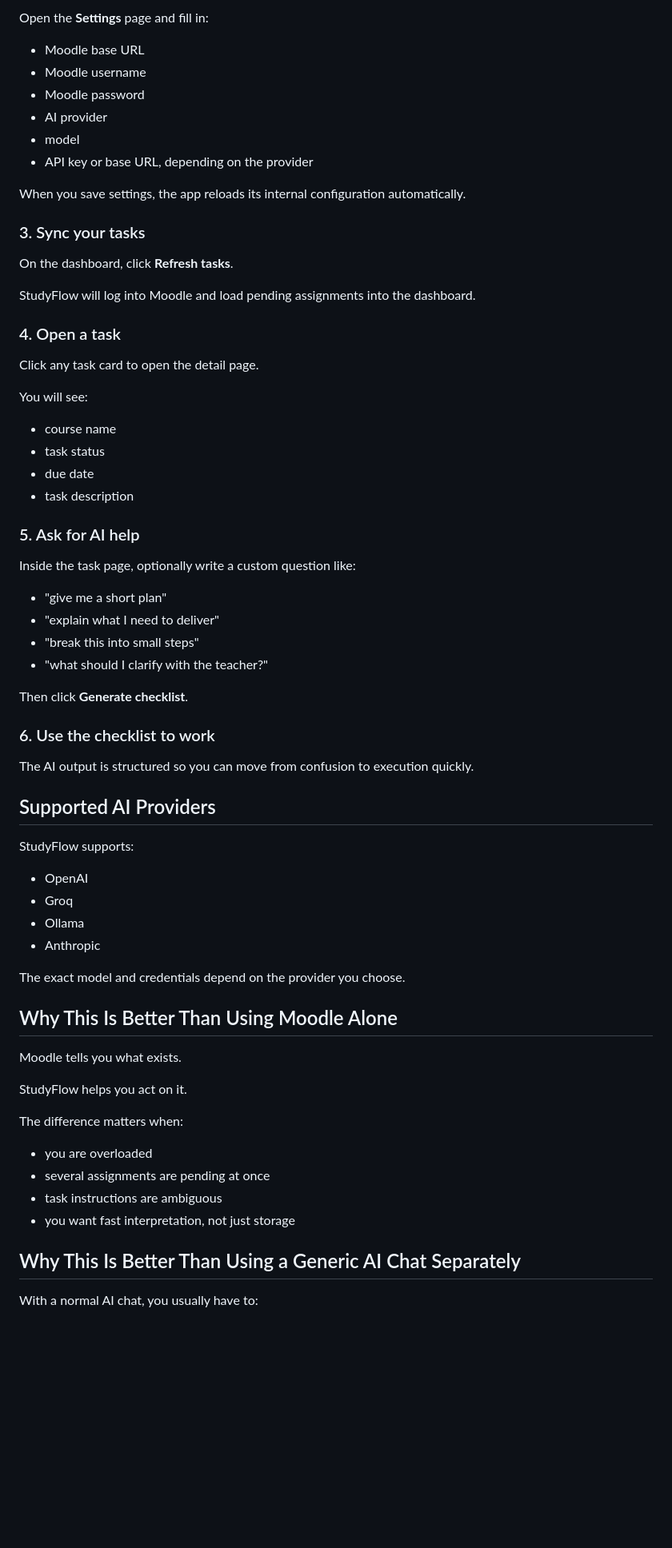
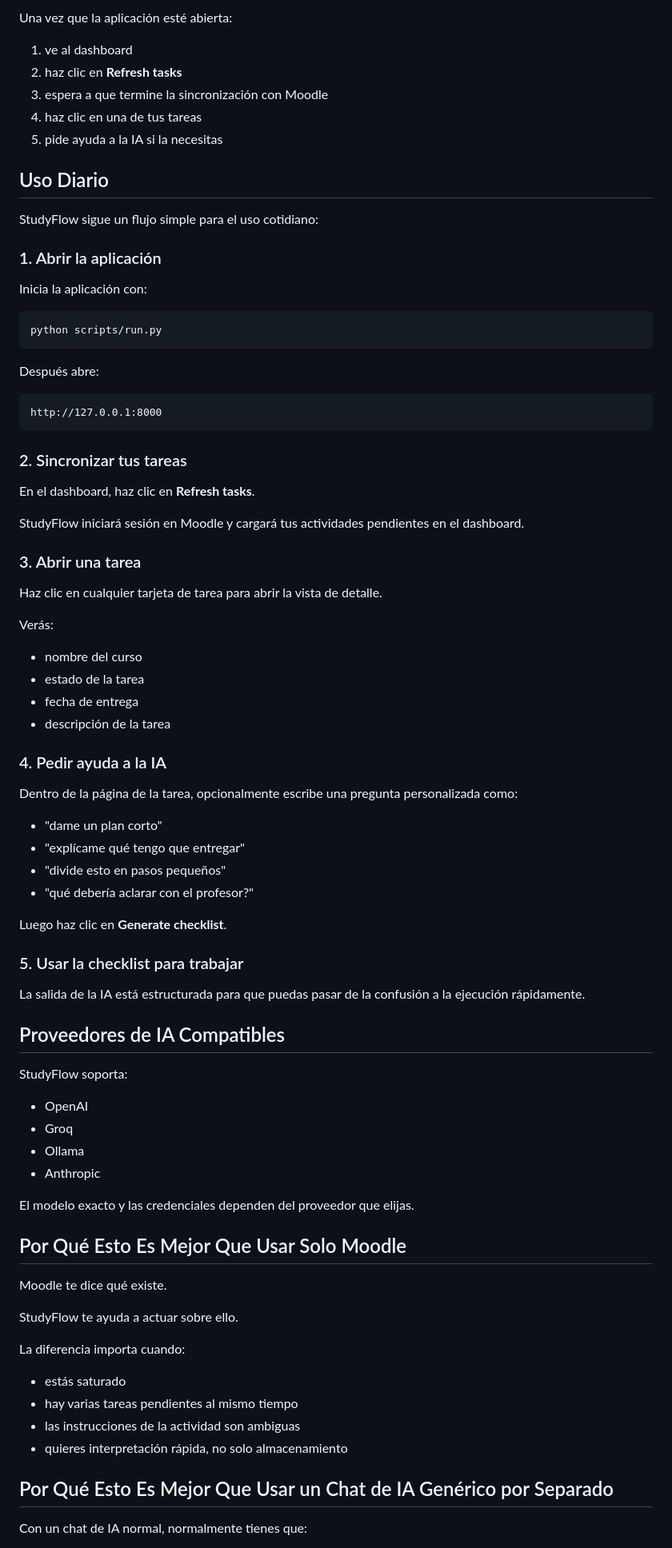
Before and after one commit to CesarManzoCode/StudyFlow, a Markdown page: README.md, the part around one of its changes. Shown at 80% size. GitHub-like rendering; blank space fills up the shorter version.

````diff
--- a/README.md
+++ b/README.md
@@ -101,72 +363,87 @@ http://127.0.0.1:8000
 
-Open the **Settings** page and fill in:
+Una vez que la aplicación esté abierta:
 
-- Moodle base URL
-- Moodle username
-- Moodle password
-- AI provider
-- model
-- API key or base URL, depending on the provider
+1. ve al dashboard
+2. haz clic en **Refresh tasks**
+3. espera a que termine la sincronización con Moodle
+4. haz clic en una de tus tareas
+5. pide ayuda a la IA si la necesitas
 
-When you save settings, the app reloads its internal configuration automatically.
+## Uso Diario
 
-### 3. Sync your tasks
+StudyFlow sigue un flujo simple para el uso cotidiano:
 
-On the dashboard, click **Refresh tasks**.
+### 1. Abrir la aplicación
 
-StudyFlow will log into Moodle and load pending assignments into the dashboard.
+Inicia la aplicación con:
 
-### 4. Open a task
+```bash
+python scripts/run.py
+```
 
-Click any task card to open the detail page.
+Después abre:
 
-You will see:
+```text
+http://127.0.0.1:8000
+```
 
-- course name
-- task status
-- due date
-- task description
+### 2. Sincronizar tus tareas
 
-### 5. Ask for AI help
+En el dashboard, haz clic en **Refresh tasks**.
 
-Inside the task page, optionally write a custom question like:
+StudyFlow iniciará sesión en Moodle y cargará tus actividades pendientes en el dashboard.
 
-- "give me a short plan"
-- "explain what I need to deliver"
-- "break this into small steps"
-- "what should I clarify with the teacher?"
+### 3. Abrir una tarea
 
-Then click **Generate checklist**.
+Haz clic en cualquier tarjeta de tarea para abrir la vista de detalle.
 
-### 6. Use the checklist to work
+Verás:
 
-The AI output is structured so you can move from confusion to execution quickly.
+- nombre del curso
+- estado de la tarea
+- fecha de entrega
+- descripción de la tarea
 
-## Supported AI Providers
+### 4. Pedir ayuda a la IA
 
-StudyFlow supports:
+Dentro de la página de la tarea, opcionalmente escribe una pregunta personalizada como:
+
+- "dame un plan corto"
+- "explícame qué tengo que entregar"
+- "divide esto en pasos pequeños"
+- "qué debería aclarar con el profesor?"
+
+Luego haz clic en **Generate checklist**.
+
+### 5. Usar la checklist para trabajar
+
+La salida de la IA está estructurada para que puedas pasar de la confusión a la ejecución rápidamente.
+
+## Proveedores de IA Compatibles
+
+StudyFlow soporta:
 
 - OpenAI
 - Groq
 - Ollama
 - Anthropic
 
-The exact model and credentials depend on the provider you choose.
+El modelo exacto y las credenciales dependen del proveedor que elijas.
 
-## Why This Is Better Than Using Moodle Alone
+## Por Qué Esto Es Mejor Que Usar Solo Moodle
 
-Moodle tells you what exists.
+Moodle te dice qué existe.
 
-StudyFlow helps you act on it.
+StudyFlow te ayuda a actuar sobre ello.
 
-The difference matters when:
+La diferencia importa cuando:
 
-- you are overloaded
-- several assignments are pending at once
-- task instructions are ambiguous
-- you want fast interpretation, not just storage
+- estás saturado
+- hay varias tareas pendientes al mismo tiempo
+- las instrucciones de la actividad son ambiguas
+- quieres interpretación rápida, no solo almacenamiento
 
-## Why This Is Better Than Using a Generic AI Chat Separately
+## Por Qué Esto Es Mejor Que Usar un Chat de IA Genérico por Separado
 
-With a normal AI chat, you usually have to:
+Con un chat de IA normal, normalmente tienes que:
 
````
Also changed, not shown: other parts of README.md (+387 -125 lines).
